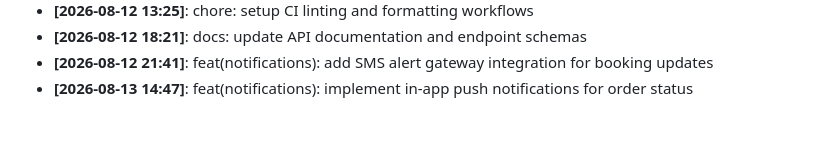
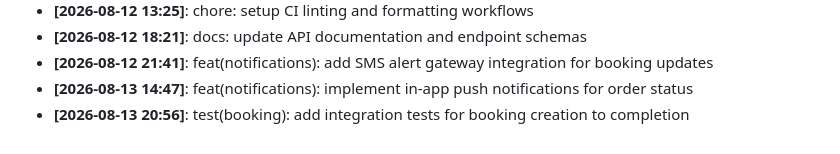
Before and after one commit to Aditya1787/SramSetu, a Markdown page: docs/DEVELOPMENT_LOG.md, the part around the change. Drawn GitHub-style.

Commit message:
test(booking): add integration tests for booking creation to completion

```diff
--- a/docs/DEVELOPMENT_LOG.md
+++ b/docs/DEVELOPMENT_LOG.md
@@ -47,3 +47,4 @@ Milestone logs, architecture decisions, and daily progress tracking.
 - **[2026-08-12 18:21]**: docs: update API documentation and endpoint schemas
 - **[2026-08-12 21:41]**: feat(notifications): add SMS alert gateway integration for booking updates
 - **[2026-08-13 14:47]**: feat(notifications): implement in-app push notifications for order status
+- **[2026-08-13 20:56]**: test(booking): add integration tests for booking creation to completion
```
